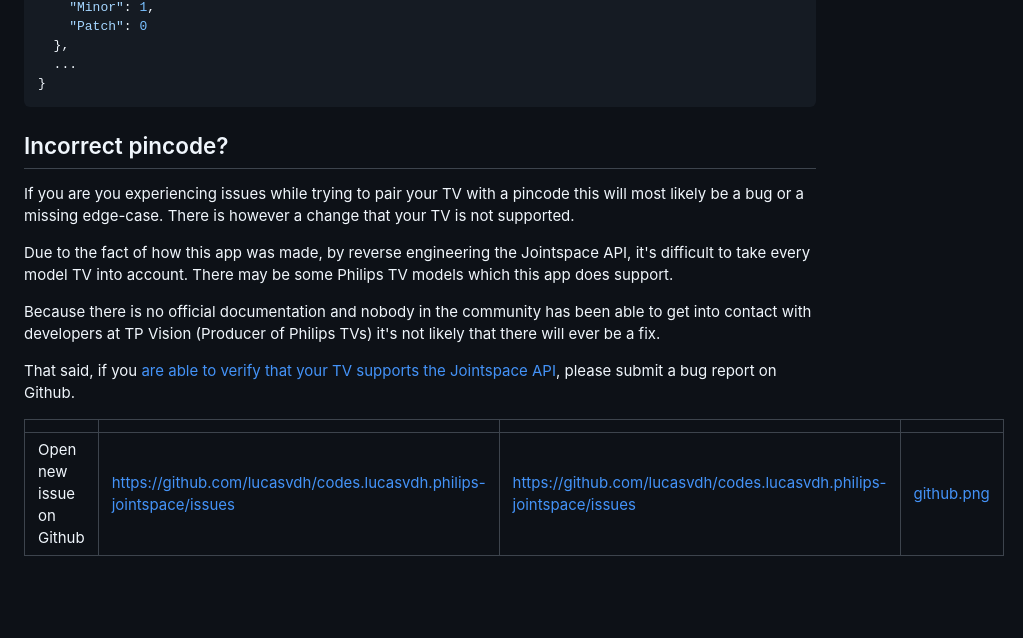
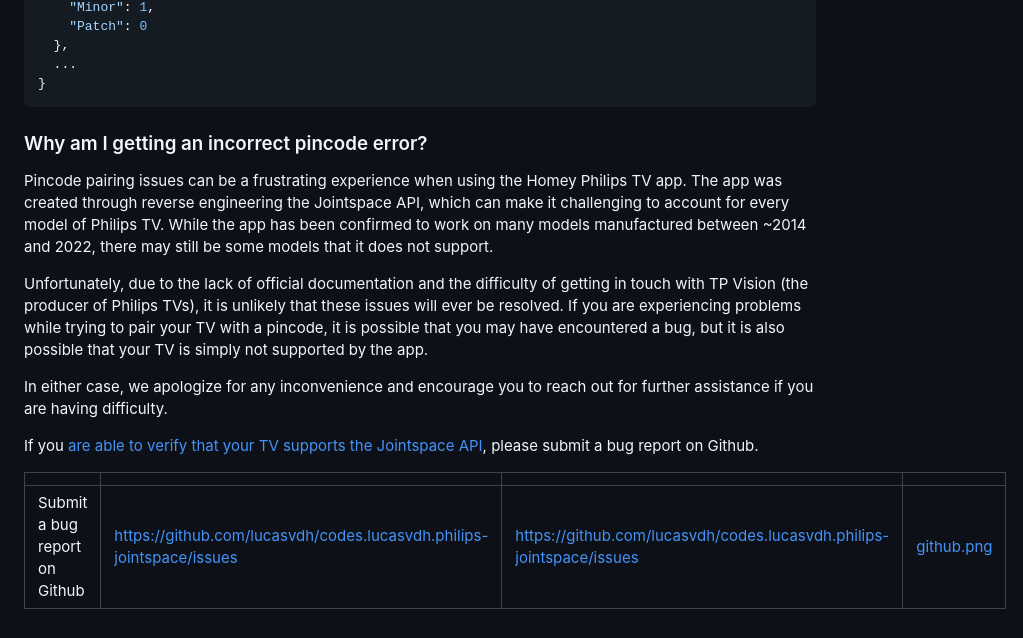
Before and after one commit to lucasvdh/codes.lucasvdh.philips-jointspace, a Markdown page: docs/overview/faq.md, the part around the change printed below. Drawn GitHub-style; folded sections open; blank space fills up the shorter version.

```diff
--- a/docs/overview/faq.md
+++ b/docs/overview/faq.md
@@ -61,14 +79,16 @@ If this gives you a JSON response like the one below, you're in luck and the app
 
 </details>
 
-## Incorrect pincode?
 
-If you are you experiencing issues while trying to pair your TV with a pincode this will most likely be a bug or a missing edge-case. There is however a change that your TV is not supported.
 
-Due to the fact of how this app was made, by reverse engineering the Jointspace API, it's difficult to take every model TV into account. There may be some Philips TV models which this app does support.&#x20;
+### Why am I getting an incorrect pincode error?
 
-Because there is no official documentation and nobody in the community has been able to get into contact with developers at TP Vision (Producer of Philips TVs) it's not likely that there will ever be a fix.
+Pincode pairing issues can be a frustrating experience when using the Homey Philips TV app. The app was created through reverse engineering the Jointspace API, which can make it challenging to account for every model of Philips TV. While the app has been confirmed to work on many models manufactured between \~2014 and 2022, there may still be some models that it does not support.
 
-That said, if you [are able to verify that your TV supports the Jointspace API](faq.md#how-can-i-verify-myself-if-my-tv-is-supported-by-this-app), please submit a bug report on Github.
+Unfortunately, due to the lack of official documentation and the difficulty of getting in touch with TP Vision (the producer of Philips TVs), it is unlikely that these issues will ever be resolved. If you are experiencing problems while trying to pair your TV with a pincode, it is possible that you may have encountered a bug, but it is also possible that your TV is simply not supported by the app.
 
-<table data-view="cards"><thead><tr><th></th><th data-type="content-ref"></th><th data-hidden data-card-target data-type="content-ref"></th><th data-hidden data-card-cover data-type="files"></th></tr></thead><tbody><tr><td>Open new issue on Github</td><td><a href="https://github.com/lucasvdh/codes.lucasvdh.philips-jointspace/issues">https://github.com/lucasvdh/codes.lucasvdh.philips-jointspace/issues</a></td><td><a href="https://github.com/lucasvdh/codes.lucasvdh.philips-jointspace/issues">https://github.com/lucasvdh/codes.lucasvdh.philips-jointspace/issues</a></td><td><a href="../.gitbook/assets/github.png">github.png</a></td></tr></tbody></table>
+In either case, we apologize for any inconvenience and encourage you to reach out for further assistance if you are having difficulty.
+
+If you [are able to verify that your TV supports the Jointspace API](faq.md#how-can-i-verify-myself-if-my-tv-is-supported-by-this-app), please submit a bug report on Github.
+
+<table data-view="cards"><thead><tr><th></th><th data-type="content-ref"></th><th data-hidden data-card-target data-type="content-ref"></th><th data-hidden data-card-cover data-type="files"></th></tr></thead><tbody><tr><td>Submit a bug report on Github</td><td><a href="https://github.com/lucasvdh/codes.lucasvdh.philips-jointspace/issues">https://github.com/lucasvdh/codes.lucasvdh.philips-jointspace/issues</a></td><td><a href="https://github.com/lucasvdh/codes.lucasvdh.philips-jointspace/issues">https://github.com/lucasvdh/codes.lucasvdh.philips-jointspace/issues</a></td><td><a href="../.gitbook/assets/github.png">github.png</a></td></tr></tbody></table>
```
Also changed, not shown: other parts of docs/overview/faq.md (+36 -18 lines).
